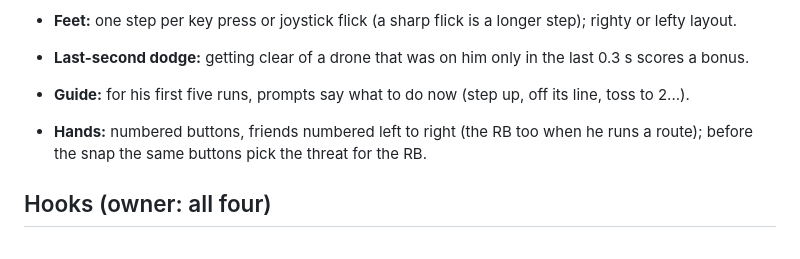
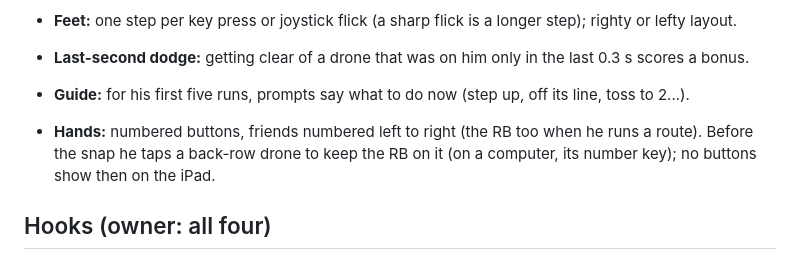
Before and after one commit to gevagit/snap-iq, a Markdown page: docs/plans/rooftop.md, the part around the change. Rendered like a GitHub page.

Commit message:
Rooftop plan: before the snap he taps the drone for the RB
Co-Authored-By: Claude Opus 5.5 <noreply@anthropic.com>
Claude-Session: https://claude.ai/code/session_016qRaxcyuMZaBqSYyZitdPr

```diff
--- a/docs/plans/rooftop.md
+++ b/docs/plans/rooftop.md
@@ -52,8 +52,8 @@ whose lantern lights; a catch sends him leaping to the next roof. **A hit or a s
 - **Feet:** one step per key press or joystick flick (a sharp flick is a longer step); righty or lefty layout.
 - **Last-second dodge:** getting clear of a drone that was on him only in the last 0.3 s scores a bonus.
 - **Guide:** for his first five runs, prompts say what to do now (step up, off its line, toss to 2...).
-- **Hands:** numbered buttons, friends numbered left to right (the RB too when he runs a route); before the snap the
-  same buttons pick the threat for the RB.
+- **Hands:** numbered buttons, friends numbered left to right (the RB too when he runs a route). Before the snap he
+  taps a back-row drone to keep the RB on it (on a computer, its number key); no buttons show then on the iPad.
 
 ## Hooks (owner: all four)
 - **Near miss:** a drone that passes close without hitting scores points (times the streak).
```
